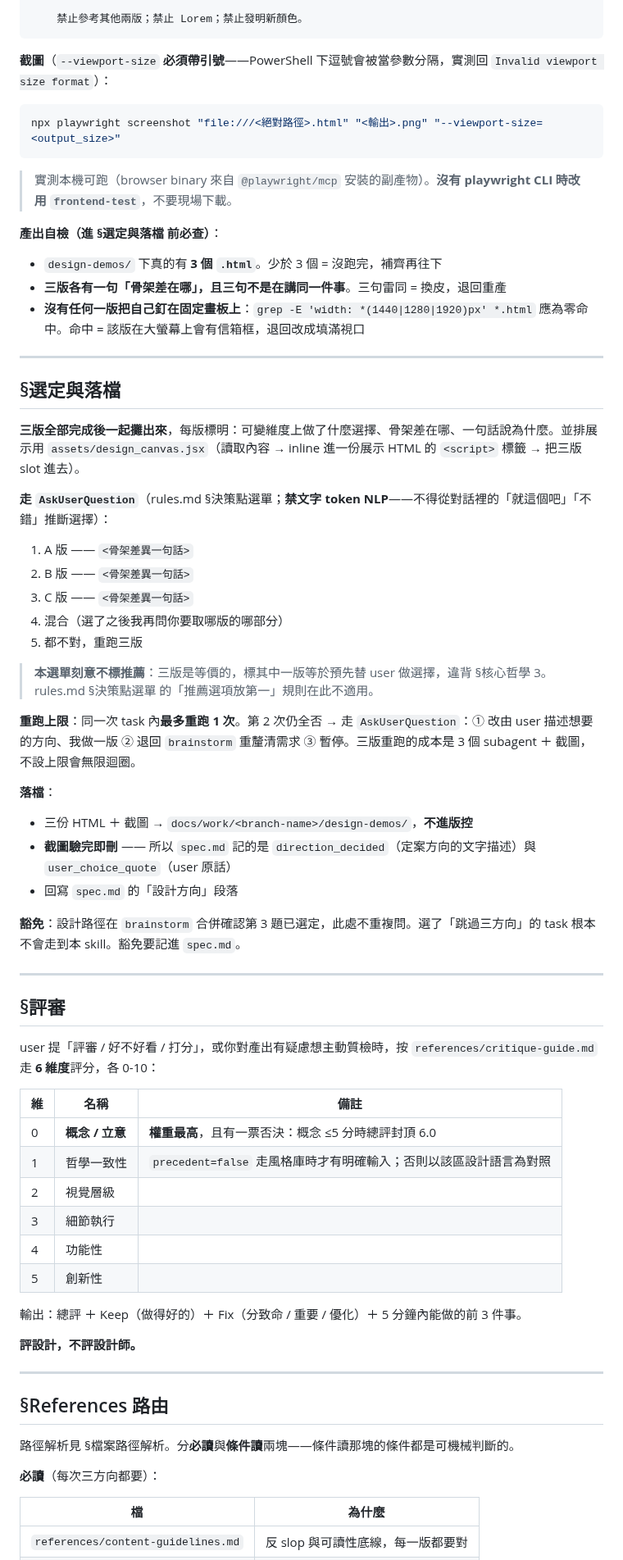
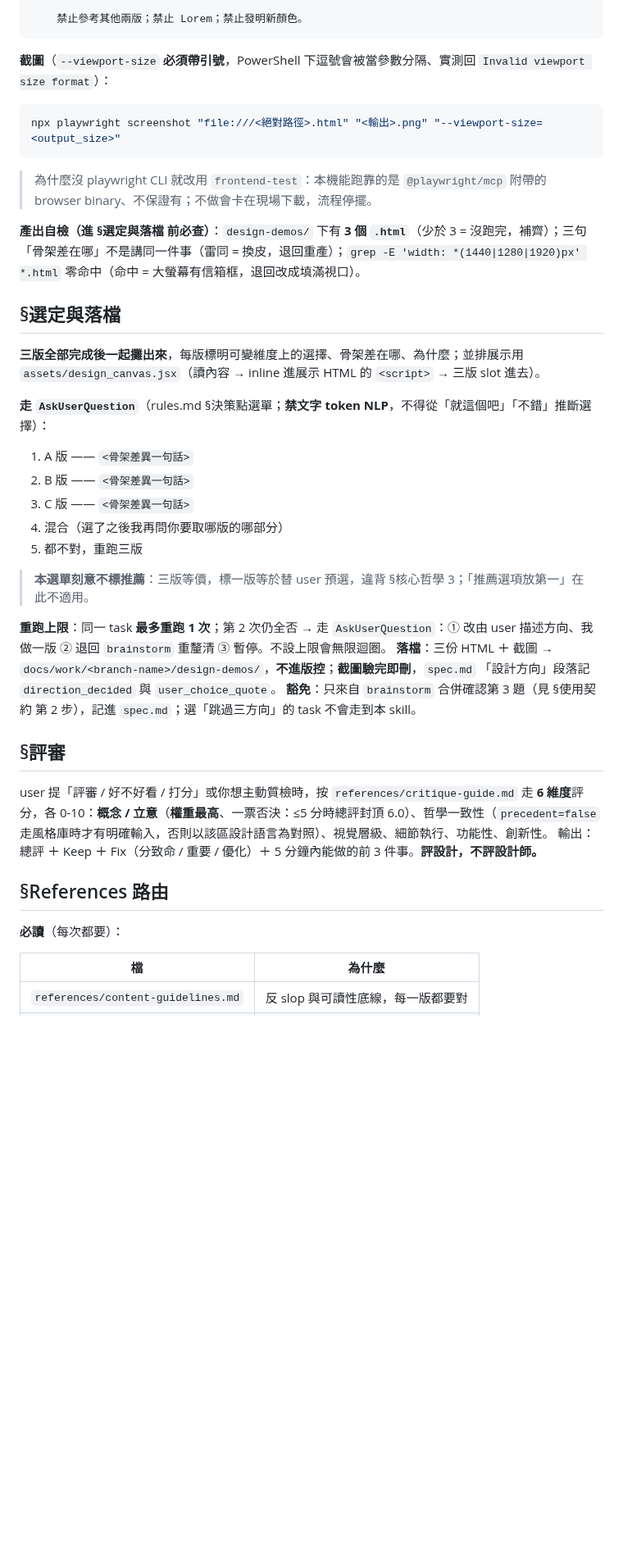
Before and after one commit to fujiei22/bstack, a Markdown page: skills/design-direction/SKILL.md, the part around one of its changes. Shown at 82% size. Drawn GitHub-style; blank space fills up the shorter version.

Commit message:
refactor: design-direction 文本瘦身

````diff
--- a/skills/design-direction/SKILL.md
+++ b/skills/design-direction/SKILL.md
@@ -228,26 +166,21 @@ Agent:
     禁止參考其他兩版；禁止 Lorem；禁止發明新顏色。
 ```
 
-**截圖**（`--viewport-size` **必須帶引號**——PowerShell 下逗號會被當參數分隔，實測回 `Invalid viewport size format`）：
+**截圖**（`--viewport-size` **必須帶引號**，PowerShell 下逗號會被當參數分隔、實測回 `Invalid viewport size format`）：
 
 ```bash
 npx playwright screenshot "file:///<絕對路徑>.html" "<輸出>.png" "--viewport-size=<output_size>"
 ```
 
-> 實測本機可跑（browser binary 來自 `@playwright/mcp` 安裝的副產物）。**沒有 playwright CLI 時改用 `frontend-test`**，不要現場下載。
+> 為什麼沒 playwright CLI 就改用 `frontend-test`：本機能跑靠的是 `@playwright/mcp` 附帶的 browser binary、不保證有；不做會卡在現場下載，流程停擺。
 
-**產出自檢（進 §選定與落檔 前必查）**：
-- `design-demos/` 下真的有 **3 個 `.html`**。少於 3 個 = 沒跑完，補齊再往下
-- **三版各有一句「骨架差在哪」，且三句不是在講同一件事**。三句雷同 = 換皮，退回重產
-- **沒有任何一版把自己釘在固定畫板上**：`grep -E 'width: *(1440|1280|1920)px' *.html` 應為零命中。命中 = 該版在大螢幕上會有信箱框，退回改成填滿視口
-
----
+**產出自檢（進 §選定與落檔 前必查）**：`design-demos/` 下有 **3 個 `.html`**（少於 3 = 沒跑完，補齊）；三句「骨架差在哪」不是講同一件事（雷同 = 換皮，退回重產）；`grep -E 'width: *(1440|1280|1920)px' *.html` 零命中（命中 = 大螢幕有信箱框，退回改成填滿視口）。
 
 ## §選定與落檔
 
-**三版全部完成後一起攤出來**，每版標明：可變維度上做了什麼選擇、骨架差在哪、一句話說為什麼。並排展示用 `assets/design_canvas.jsx`（讀取內容 → inline 進一份展示 HTML 的 `<script>` 標籤 → 把三版 slot 進去）。
+**三版全部完成後一起攤出來**，每版標明可變維度上的選擇、骨架差在哪、為什麼；並排展示用 `assets/design_canvas.jsx`（讀內容 → inline 進展示 HTML 的 `<script>` → 三版 slot 進去）。
 
-**走 `AskUserQuestion`**（rules.md §決策點選單；**禁文字 token NLP**——不得從對話裡的「就這個吧」「不錯」推斷選擇）：
+**走 `AskUserQuestion`**（rules.md §決策點選單；**禁文字 token NLP**，不得從「就這個吧」「不錯」推斷選擇）：
 
 1. A 版 —— `<骨架差異一句話>`
 2. B 版 —— `<骨架差異一句話>`
@@ -255,43 +188,20 @@ npx playwright screenshot "file:///<絕對路徑>.html" "<輸出>.png" "--viewpo
 4. 混合（選了之後我再問你要取哪版的哪部分）
 5. 都不對，重跑三版
 
-> **本選單刻意不標推薦**：三版是等價的，標其中一版等於預先替 user 做選擇，違背 §核心哲學 3。rules.md §決策點選單 的「推薦選項放第一」規則在此不適用。
+> **本選單刻意不標推薦**：三版等價，標一版等於替 user 預選，違背 §核心哲學 3；「推薦選項放第一」在此不適用。
 
-**重跑上限**：同一次 task 內**最多重跑 1 次**。第 2 次仍全否 → 走 `AskUserQuestion`：① 改由 user 描述想要的方向、我做一版 ② 退回 `brainstorm` 重釐清需求 ③ 暫停。三版重跑的成本是 3 個 subagent ＋ 截圖，不設上限會無限迴圈。
-
-**落檔**：
-- 三份 HTML ＋ 截圖 → `docs/work/<branch-name>/design-demos/`，**不進版控**
-- **截圖驗完即刪** —— 所以 `spec.md` 記的是 `direction_decided`（定案方向的文字描述）與 `user_choice_quote`（user 原話）
-- 回寫 `spec.md` 的「設計方向」段落
-
-**豁免**：設計路徑在 `brainstorm` 合併確認第 3 題已選定，此處不重複問。選了「跳過三方向」的 task 根本不會走到本 skill。豁免要記進 `spec.md`。
-
----
+**重跑上限**：同一 task **最多重跑 1 次**；第 2 次仍全否 → 走 `AskUserQuestion`：① 改由 user 描述方向、我做一版 ② 退回 `brainstorm` 重釐清 ③ 暫停。不設上限會無限迴圈。
+**落檔**：三份 HTML ＋ 截圖 → `docs/work/<branch-name>/design-demos/`，**不進版控**；**截圖驗完即刪**，`spec.md` 「設計方向」段落記 `direction_decided` 與 `user_choice_quote`。
+**豁免**：只來自 `brainstorm` 合併確認第 3 題（見 §使用契約 第 2 步），記進 `spec.md`；選「跳過三方向」的 task 不會走到本 skill。
 
 ## §評審
 
-user 提「評審 / 好不好看 / 打分」，或你對產出有疑慮想主動質檢時，按 `references/critique-guide.md` 走 **6 維度**評分，各 0-10：
-
-| 維 | 名稱 | 備註 |
-|---|---|---|
-| 0 | **概念 / 立意** | **權重最高**，且有一票否決：概念 ≤5 分時總評封頂 6.0 |
-| 1 | 哲學一致性 | `precedent=false` 走風格庫時才有明確輸入；否則以該區設計語言為對照 |
-| 2 | 視覺層級 | |
-| 3 | 細節執行 | |
-| 4 | 功能性 | |
-| 5 | 創新性 | |
-
-輸出：總評 ＋ Keep（做得好的）＋ Fix（分致命 / 重要 / 優化）＋ 5 分鐘內能做的前 3 件事。
-
-**評設計，不評設計師。**
-
----
+user 提「評審 / 好不好看 / 打分」或你想主動質檢時，按 `references/critique-guide.md` 走 **6 維度**評分，各 0-10：**概念 / 立意**（**權重最高**、一票否決：≤5 分時總評封頂 6.0）、哲學一致性（`precedent=false` 走風格庫時才有明確輸入，否則以該區設計語言為對照）、視覺層級、細節執行、功能性、創新性。
+輸出：總評 ＋ Keep ＋ Fix（分致命 / 重要 / 優化）＋ 5 分鐘內能做的前 3 件事。**評設計，不評設計師。**
 
 ## §References 路由
 
-路徑解析見 §檔案路徑解析。分**必讀**與**條件讀**兩塊——條件讀那塊的條件都是可機械判斷的。
-
-**必讀**（每次三方向都要）：
+**必讀**（每次都要）：
 
 | 檔 | 為什麼 |
 |---|---|
````
Also changed, not shown: other parts of skills/design-direction/SKILL.md (+37 -111 lines).
